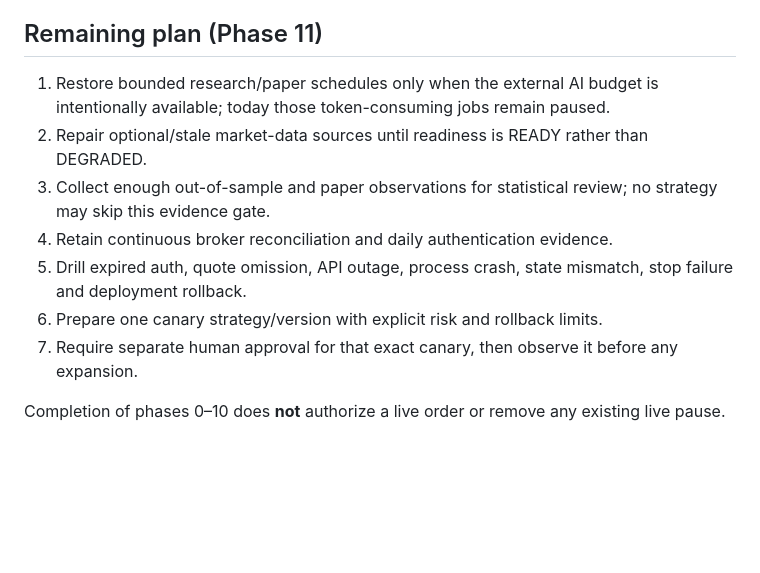
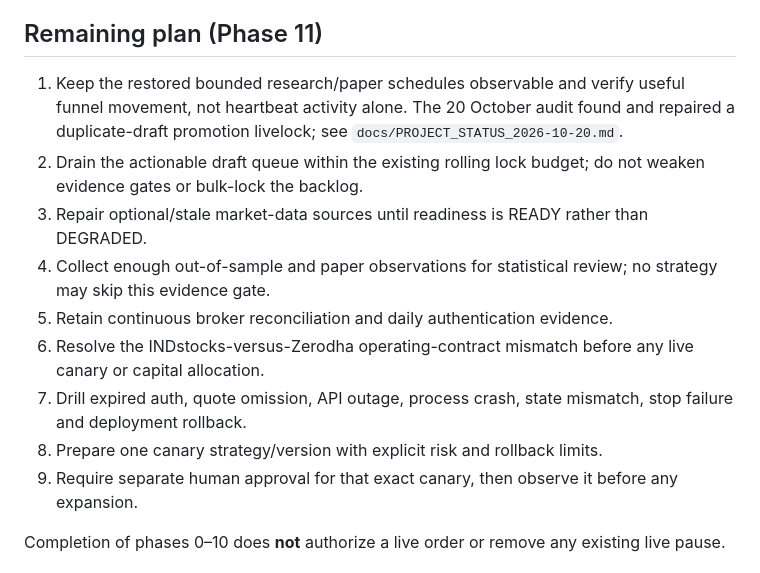
Before and after one commit to vaibhavbhardwaj-2396/Autonomous-trading-OS, a Markdown page: docs/IMPLEMENTATION_ROADMAP.md, the part around one of its changes. Rendered like a GitHub page; blank space fills up the shorter version.

```diff
--- a/docs/IMPLEMENTATION_ROADMAP.md
+++ b/docs/IMPLEMENTATION_ROADMAP.md
@@ -48,17 +48,23 @@ explicit paper-eligibility event. Phase 11 remains locked regardless of Phase
 
 ## Remaining plan (Phase 11)
 
-1. Restore bounded research/paper schedules only when the external AI budget is
-   intentionally available; today those token-consuming jobs remain paused.
-2. Repair optional/stale market-data sources until readiness is READY rather
+1. Keep the restored bounded research/paper schedules observable and verify
+   useful funnel movement, not heartbeat activity alone. The 20 October audit
+   found and repaired a duplicate-draft promotion livelock; see
+   `docs/PROJECT_STATUS_2026-10-20.md`.
+2. Drain the actionable draft queue within the existing rolling lock budget;
+   do not weaken evidence gates or bulk-lock the backlog.
+3. Repair optional/stale market-data sources until readiness is READY rather
    than DEGRADED.
-3. Collect enough out-of-sample and paper observations for statistical review;
+4. Collect enough out-of-sample and paper observations for statistical review;
    no strategy may skip this evidence gate.
-4. Retain continuous broker reconciliation and daily authentication evidence.
-5. Drill expired auth, quote omission, API outage, process crash, state
+5. Retain continuous broker reconciliation and daily authentication evidence.
+6. Resolve the INDstocks-versus-Zerodha operating-contract mismatch before any
+   live canary or capital allocation.
+7. Drill expired auth, quote omission, API outage, process crash, state
    mismatch, stop failure and deployment rollback.
-6. Prepare one canary strategy/version with explicit risk and rollback limits.
-7. Require separate human approval for that exact canary, then observe it
+8. Prepare one canary strategy/version with explicit risk and rollback limits.
+9. Require separate human approval for that exact canary, then observe it
    before any expansion.
 
 Completion of phases 0–10 does **not** authorize a live order or remove any
```
Also changed, not shown: other parts of docs/IMPLEMENTATION_ROADMAP.md (+1 -1 lines), README.md (+2 -0 lines), docs/PROJECT_STATUS_2026-10-20.md (added, +205 -0 lines).
